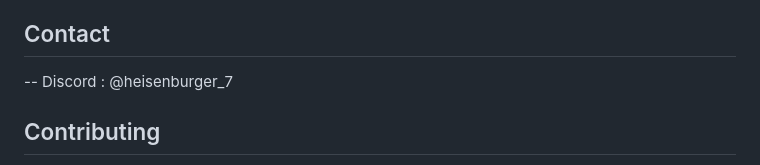
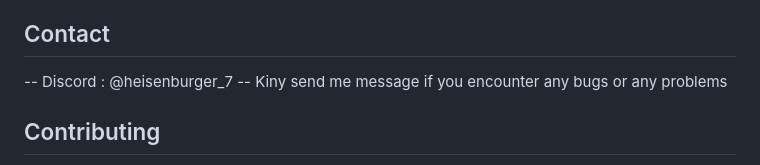
Before and after one commit to Chatito9323/StreamBase, a Markdown page: README.md, the part around the change. Drawn GitHub-style.

```diff
--- a/README.md
+++ b/README.md
@@ -201,6 +201,7 @@ streambase/
 
 ## Contact
 -- Discord : @heisenburger_7
+-- Kiny send me message if you encounter any bugs or any problems
 
 ## Contributing
 
```
